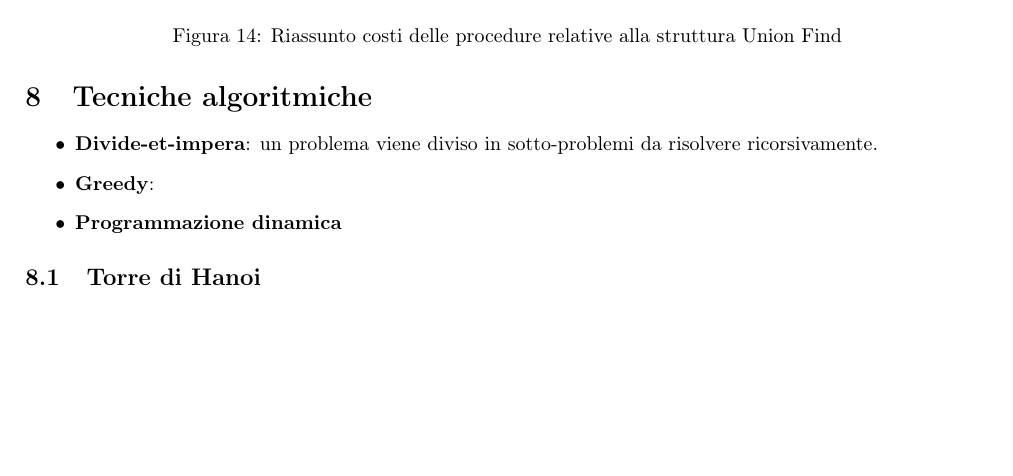
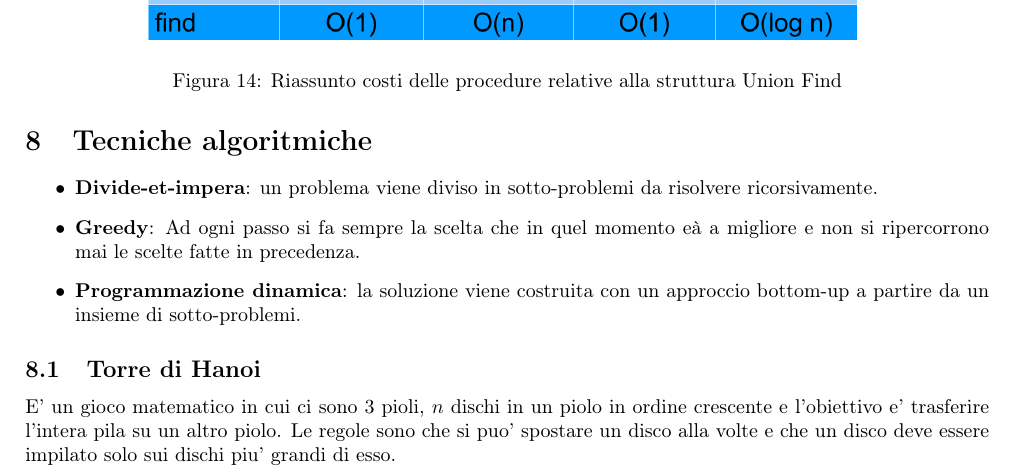
Before and after one commit to iLanzof/Notes, a LaTeX document (Algoritmi_e_strutture_dati/data/main.tex): part of page 15 of 16, cut so that both start at the same text, the shorter picture padded with empty space. Compiled offline with pdfLaTeX.

Commit message:
Prima sistemata ma devono essere finita la parte sulle tecniche algoritmiche

```diff
--- a/Algoritmi_e_strutture_dati/data/main.tex
+++ b/Algoritmi_e_strutture_dati/data/main.tex
@@ -503,11 +503,13 @@ Avere alberi molto alti rende molto inefficiente l'operazione di find quindi mem
 \section{Tecniche algoritmiche}
 \begin{itemize}
     \item \textbf{Divide-et-impera}: un problema viene diviso in sotto-problemi da risolvere ricorsivamente.
-    \item \textbf{Greedy}:
-    \item \textbf{Programmazione dinamica}
+    \item \textbf{Greedy}: Ad ogni passo si fa sempre la scelta che in quel momento eà a migliore e non si ripercorrono mai le scelte fatte in precedenza.
+    \item \textbf{Programmazione dinamica}: la soluzione viene costruita con un approccio bottom-up a partire da un insieme di sotto-problemi.
 \end{itemize}
 
 \subsection{Torre di Hanoi}
+E' un gioco matematico in cui ci sono 3 pioli, $n$ dischi in un piolo in ordine crescente e l'obiettivo e' trasferire l'intera pila su un altro piolo.
+Le regole sono che si puo' spostare un disco alla volte e che un disco deve essere impilato solo sui dischi piu' grandi di esso.
 
 \subsection{Problema del resto}
 Dato un numero intero positivo $R$ bisgona generare qual è il minimo numero di monete che permette di raggiungere quel numero.
```
Also changed, not shown: Algoritmi_e_strutture_dati/data/main.tex (1 more changed lines).
